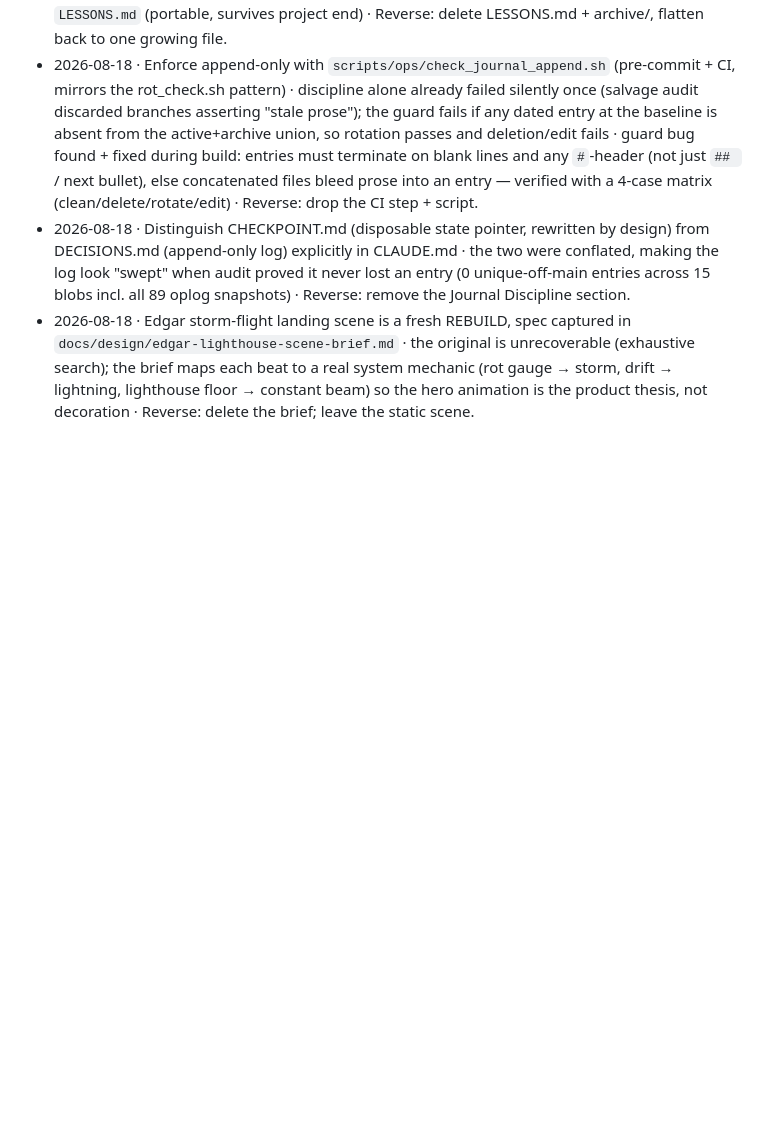
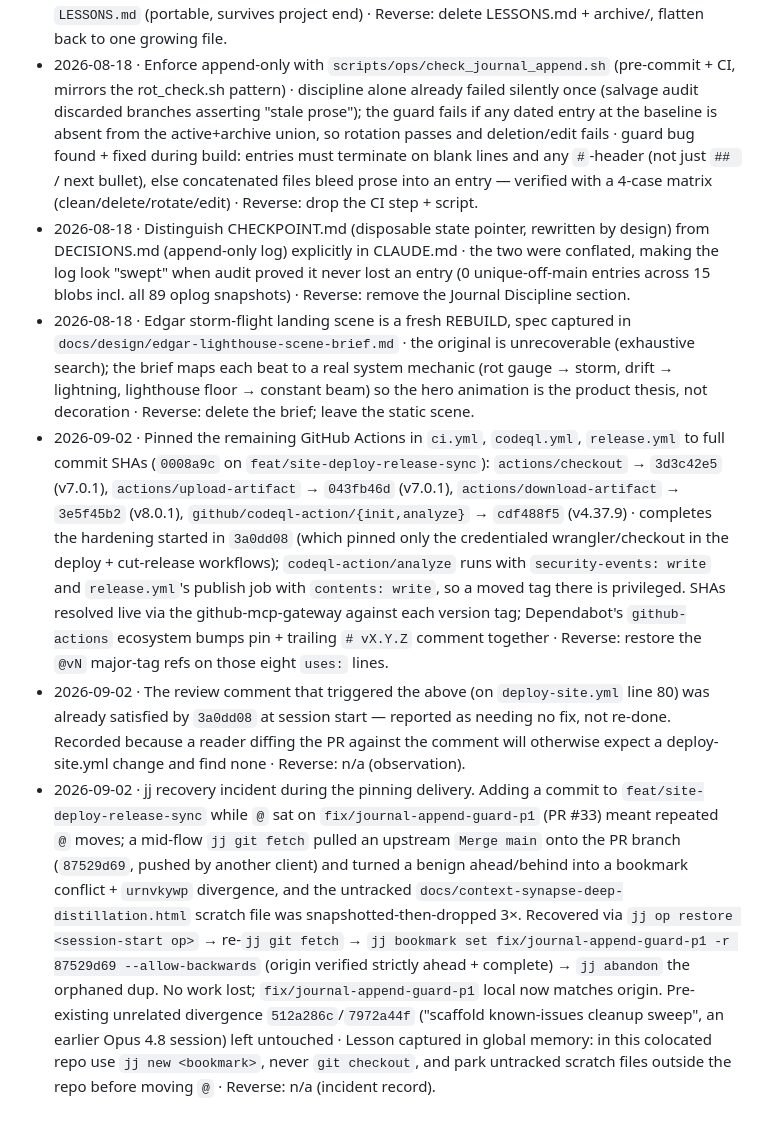
Before and after one commit to mazze93/context-synapse, a Markdown page: docs/journal/DECISIONS.md, the part around the change. Drawn GitHub-style; blank space fills up the shorter version.

Commit message:
docs(journal): record CI action-SHA pinning + jj recovery incident

```diff
--- a/docs/journal/DECISIONS.md
+++ b/docs/journal/DECISIONS.md
@@ -203,3 +203,35 @@
   mechanic (rot gauge → storm, drift → lightning, lighthouse floor → constant
   beam) so the hero animation is the product thesis, not decoration · Reverse:
   delete the brief; leave the static scene.
+- 2026-09-02 · Pinned the remaining GitHub Actions in `ci.yml`, `codeql.yml`,
+  `release.yml` to full commit SHAs (`0008a9c` on `feat/site-deploy-release-sync`):
+  `actions/checkout` → `3d3c42e5` (v7.0.1), `actions/upload-artifact` → `043fb46d`
+  (v7.0.1), `actions/download-artifact` → `3e5f45b2` (v8.0.1),
+  `github/codeql-action/{init,analyze}` → `cdf488f5` (v4.37.9) · completes the
+  hardening started in `3a0dd08` (which pinned only the credentialed
+  wrangler/checkout in the deploy + cut-release workflows); `codeql-action/analyze`
+  runs with `security-events: write` and `release.yml`'s publish job with
+  `contents: write`, so a moved tag there is privileged. SHAs resolved live via
+  the github-mcp-gateway against each version tag; Dependabot's `github-actions`
+  ecosystem bumps pin + trailing `# vX.Y.Z` comment together · Reverse: restore
+  the `@vN` major-tag refs on those eight `uses:` lines.
+- 2026-09-02 · The review comment that triggered the above (on `deploy-site.yml`
+  line 80) was already satisfied by `3a0dd08` at session start — reported as
+  needing no fix, not re-done. Recorded because a reader diffing the PR against
+  the comment will otherwise expect a deploy-site.yml change and find none ·
+  Reverse: n/a (observation).
+- 2026-09-02 · jj recovery incident during the pinning delivery. Adding a commit
+  to `feat/site-deploy-release-sync` while `@` sat on `fix/journal-append-guard-p1`
+  (PR #33) meant repeated `@` moves; a mid-flow `jj git fetch` pulled an upstream
+  `Merge main` onto the PR branch (`87529d69`, pushed by another client) and
+  turned a benign ahead/behind into a bookmark conflict + `urnvkywp` divergence,
+  and the untracked `docs/context-synapse-deep-distillation.html` scratch file was
+  snapshotted-then-dropped 3×. Recovered via `jj op restore <session-start op>`
+  → re-`jj git fetch` → `jj bookmark set fix/journal-append-guard-p1 -r 87529d69
+  --allow-backwards` (origin verified strictly ahead + complete) → `jj abandon`
+  the orphaned dup. No work lost; `fix/journal-append-guard-p1` local now matches
+  origin. Pre-existing unrelated divergence `512a286c`/`7972a44f` ("scaffold
+  known-issues cleanup sweep", an earlier Opus 4.8 session) left untouched ·
+  Lesson captured in global memory: in this colocated repo use `jj new
+  <bookmark>`, never `git checkout`, and park untracked scratch files outside the
+  repo before moving `@` · Reverse: n/a (incident record).
```
Also changed, not shown: docs/journal/INTENTS.md (added, +12 -0 lines).
